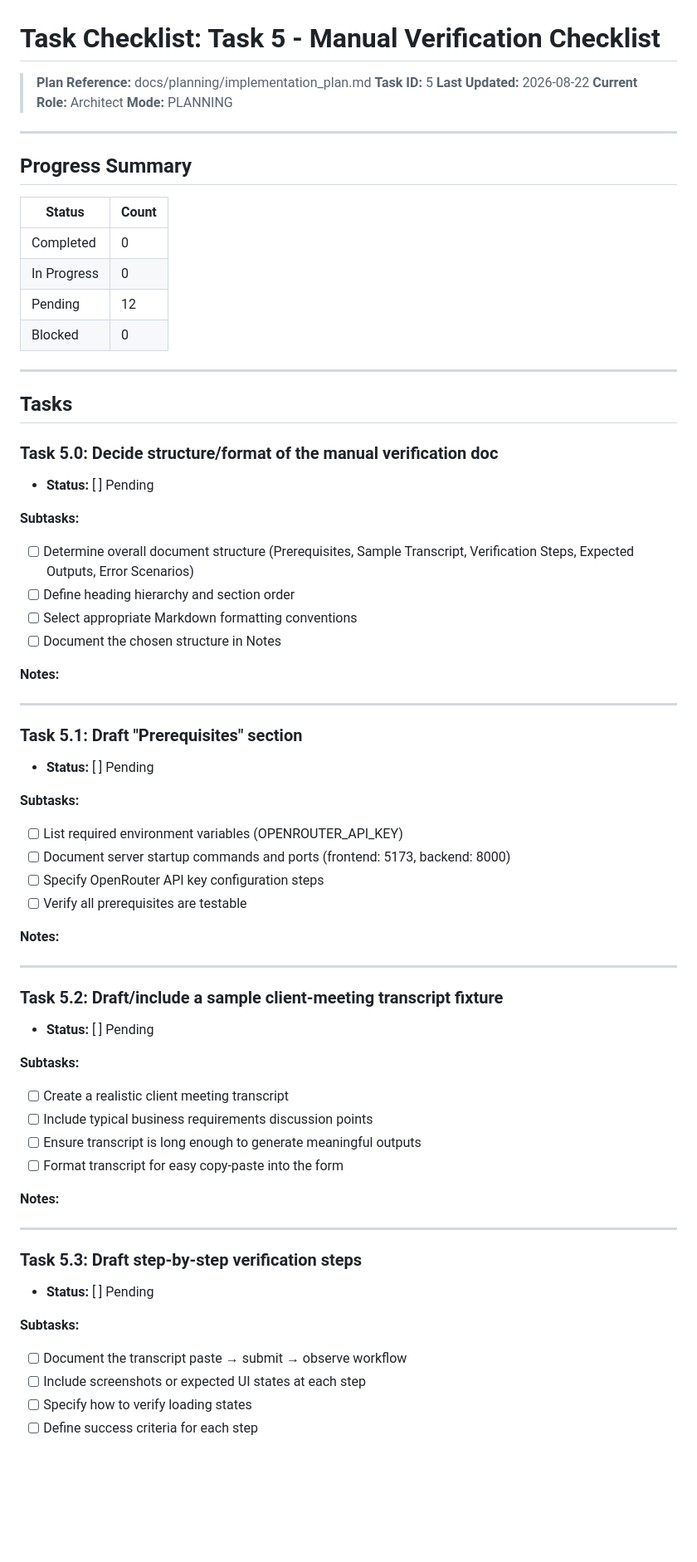
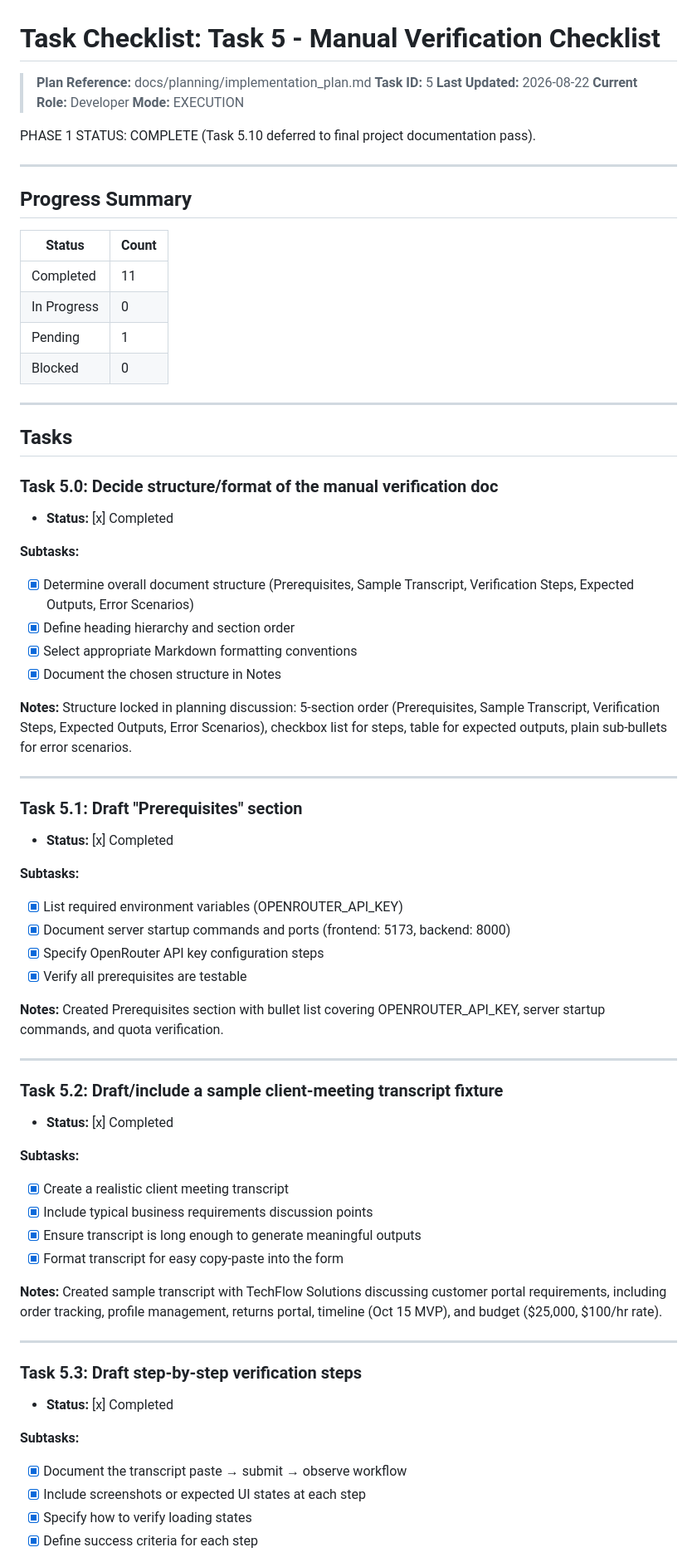
Before and after one commit to Aarcas115/ABAA-project-0.2, a Markdown page: docs/planning/task_checklist.md, the part around one of its changes. Shown at 83% size. Drawn GitHub-style; blank space fills up the shorter version.

```diff
--- a/docs/planning/task_checklist.md
+++ b/docs/planning/task_checklist.md
@@ -3,8 +3,10 @@
 > **Plan Reference:** docs/planning/implementation_plan.md
 > **Task ID:** 5
 > **Last Updated:** 2026-08-22
-> **Current Role:** Architect
-> **Mode:** PLANNING
+> **Current Role:** Developer
+> **Mode:** EXECUTION
+
+PHASE 1 STATUS: COMPLETE (Task 5.10 deferred to final project documentation pass).
 
 ---
 
@@ -12,9 +14,9 @@
 
 | Status | Count |
 |--------|-------|
-| Completed | 0 |
+| Completed | 11 |
 | In Progress | 0 |
-| Pending | 12 |
+| Pending | 1 |
 | Blocked | 0 |
 
 ---
@@ -22,50 +24,50 @@
 ## Tasks
 
 ### Task 5.0: Decide structure/format of the manual verification doc
-- **Status:** [ ] Pending
+- **Status:** [x] Completed
 
 **Subtasks:**
-- [ ] Determine overall document structure (Prerequisites, Sample Transcript, Verification Steps, Expected Outputs, Error Scenarios)
-- [ ] Define heading hierarchy and section order
-- [ ] Select appropriate Markdown formatting conventions
-- [ ] Document the chosen structure in Notes
+- [x] Determine overall document structure (Prerequisites, Sample Transcript, Verification Steps, Expected Outputs, Error Scenarios)
+- [x] Define heading hierarchy and section order
+- [x] Select appropriate Markdown formatting conventions
+- [x] Document the chosen structure in Notes
 
-**Notes:**
+**Notes:** Structure locked in planning discussion: 5-section order (Prerequisites, Sample Transcript, Verification Steps, Expected Outputs, Error Scenarios), checkbox list for steps, table for expected outputs, plain sub-bullets for error scenarios.
 
 ---
 
 ### Task 5.1: Draft "Prerequisites" section
-- **Status:** [ ] Pending
+- **Status:** [x] Completed
 
 **Subtasks:**
-- [ ] List required environment variables (OPENROUTER_API_KEY)
-- [ ] Document server startup commands and ports (frontend: 5173, backend: 8000)
-- [ ] Specify OpenRouter API key configuration steps
-- [ ] Verify all prerequisites are testable
+- [x] List required environment variables (OPENROUTER_API_KEY)
+- [x] Document server startup commands and ports (frontend: 5173, backend: 8000)
+- [x] Specify OpenRouter API key configuration steps
+- [x] Verify all prerequisites are testable
 
-**Notes:**
+**Notes:** Created Prerequisites section with bullet list covering OPENROUTER_API_KEY, server startup commands, and quota verification.
 
 ---
 
 ### Task 5.2: Draft/include a sample client-meeting transcript fixture
-- **Status:** [ ] Pending
+- **Status:** [x] Completed
 
 **Subtasks:**
-- [ ] Create a realistic client meeting transcript
-- [ ] Include typical business requirements discussion points
-- [ ] Ensure transcript is long enough to generate meaningful outputs
-- [ ] Format transcript for easy copy-paste into the form
+- [x] Create a realistic client meeting transcript
+- [x] Include typical business requirements discussion points
+- [x] Ensure transcript is long enough to generate meaningful outputs
+- [x] Format transcript for easy copy-paste into the form
 
-**Notes:**
+**Notes:** Created sample transcript with TechFlow Solutions discussing customer portal requirements, including order tracking, profile management, returns portal, timeline (Oct 15 MVP), and budget ($25,000, $100/hr rate).
 
 ---
 
 ### Task 5.3: Draft step-by-step verification steps
-- **Status:** [ ] Pending
+- **Status:** [x] Completed
 
 **Subtasks:**
-- [ ] Document the transcript paste → submit → observe workflow
-- [ ] Include screenshots or expected UI states at each step
-- [ ] Specify how to verify loading states
-- [ ] Define success criteria for each step
+- [x] Document the transcript paste → submit → observe workflow
+- [x] Include screenshots or expected UI states at each step
+- [x] Specify how to verify loading states
+- [x] Define success criteria for each step
 
```
Also changed, not shown: other parts of docs/planning/task_checklist.md (+42 -42 lines), docs/context/ACTIVE_CONTEXT.md (+8 -18 lines).
